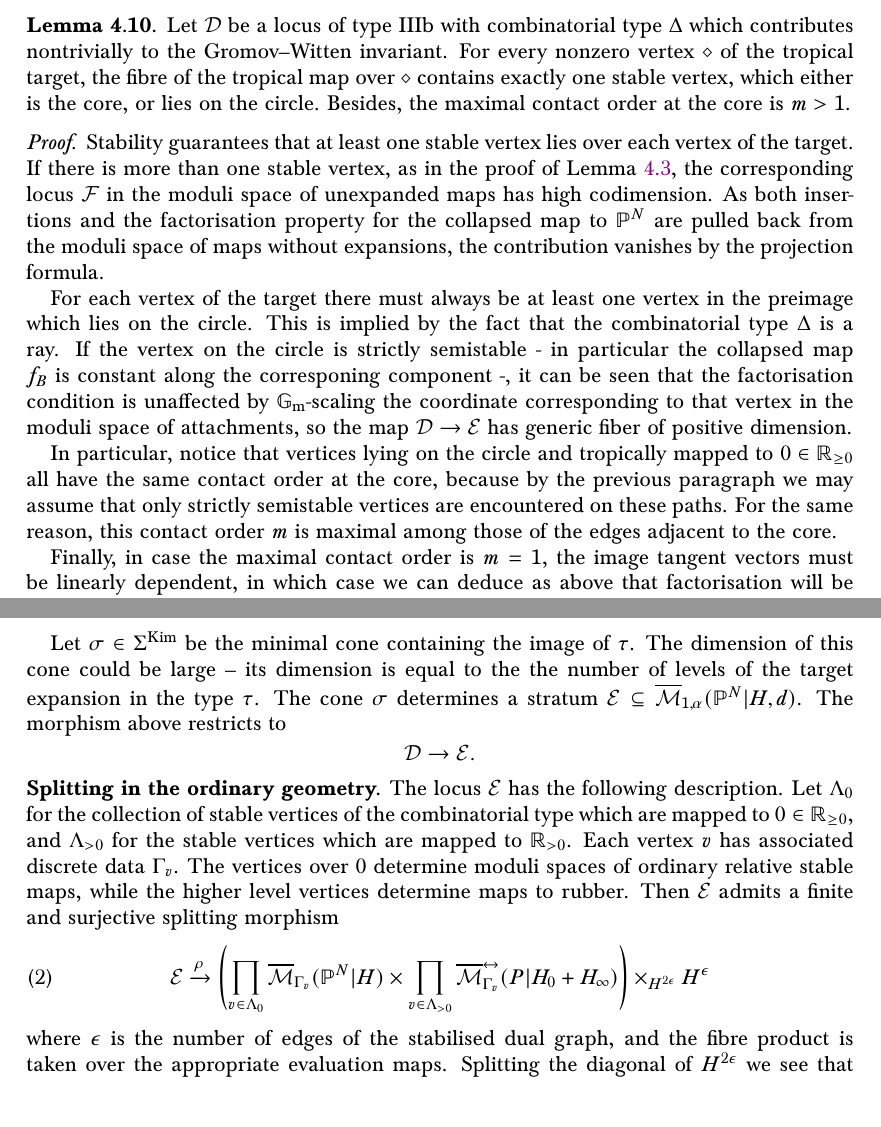
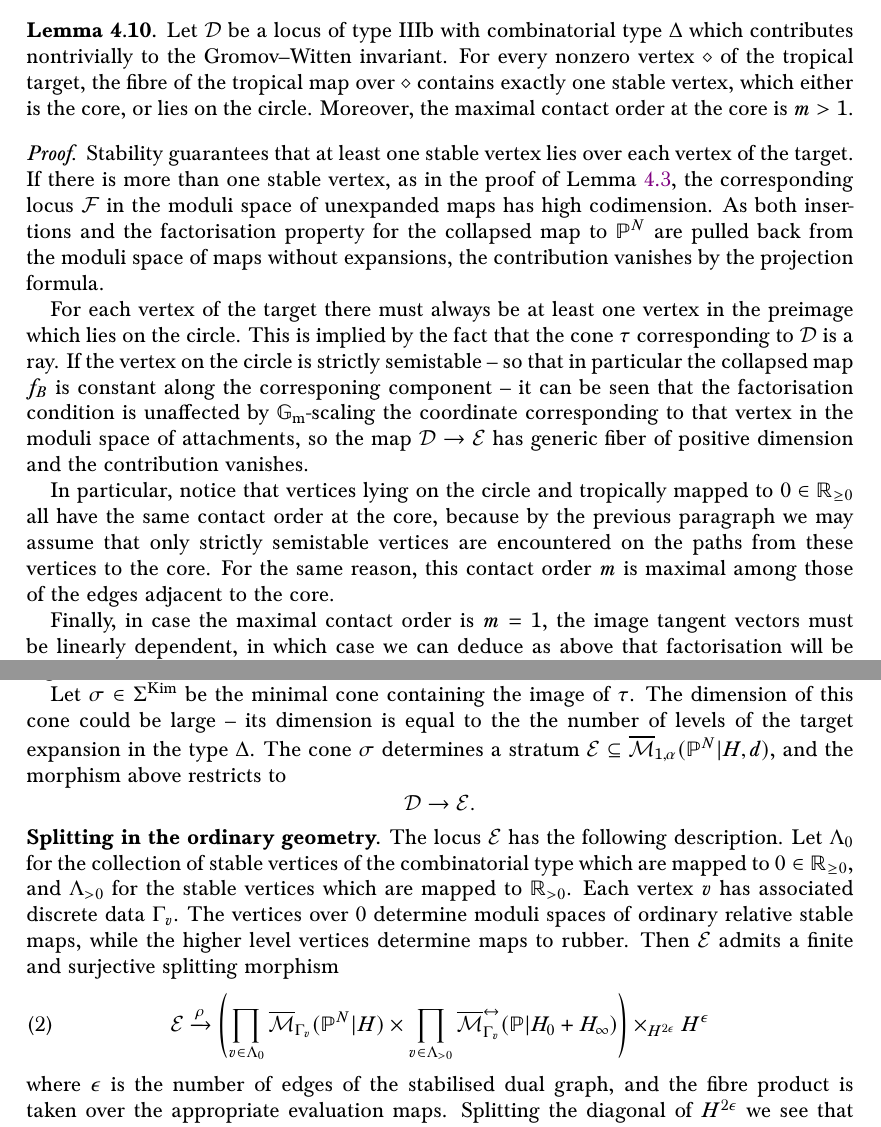
Before and after one commit to navidnabijou/Genus-One-Relative-Radially-Aligned-Maps, a LaTeX paper (EllipticSingularitiesSplitting.tex): two parts of pages 18 and 19 of 35, joined at a grey line, cut so that both start at the same text. Compiled offline with pdfLaTeX.

Commit message:
minor changes

```diff
--- a/EllipticSingularitiesSplitting.tex
+++ b/EllipticSingularitiesSplitting.tex
@@ -792,21 +792,17 @@ We summarize that the contribution of each term $\lambda_\Dcal [\Dcal]$ is given
 
 \subsection{Recursive description of the divisors: type IIIb}\label{subsection C0 splitting} The treatment of the type I, II and IIIa cases above is a fairly straightforward extension of the ideas of Vakil and Gathmann (albeit updated with logarithmic and tropical technology, which streamlines the presentation and simplifies the proofs). The remaining type IIIb case, however, is entirely new. In this section we provide a recursive description of these boundary divisors. This constitutes the technical heart of the paper.
 
-\subsubsection{Possible combinatorial types} A boundary divisor $\Dcal \subseteq \Dcal_{1,\alpha,k}(\PP^N|H,d)$ is said to have \textit{type IIIb} if the core is assigned degree zero by the combinatorial type. Divisors of this type occur as principal components in compactified torus bundles over strata in the space of relative maps. As a result, their combinatorial types exhibit very degenerate behaviour. Precisely, over the generic point of such a divisor, the target may expand multiple times, and the source tropical curve need not be bipartite with a single interior vertex. We stress once again that such degenerate contributions are at the heart of the reduced theory and cannot be removed.
-
-
-
-We begin with the following lemma:
+\subsubsection{Possible combinatorial types} A boundary divisor $\Dcal \subseteq \Dcal_{1,\alpha,k}(\PP^N|H,d)$ is said to have \textit{type IIIb} if the core is assigned degree zero by the combinatorial type. Divisors of this type occur as principal components in compactified torus bundles over strata in the space of relative maps. As a result, their combinatorial types exhibit very degenerate behaviour. Precisely, over the generic point of such a divisor, the target may expand multiple times, and the source tropical curve need not be bipartite with a single interior vertex. We stress once again that such degenerate contributions are at the heart of the reduced theory and cannot be removed.  We begin with the following lemma:
 \begin{lemma} \label{lemma type C0 combinatorial types}
-Let $\Dcal$ be a locus of type IIIb with combinatorial type $\Delta$ which contributes nontrivially to the Gromov--Witten invariant. For every nonzero vertex $\diamond$ of the tropical target, the fibre of the tropical map over $\diamond$ contains exactly one stable vertex, which either is the core, or lies on the circle. Besides, the maximal contact order at the core is $m>1$.
+Let $\Dcal$ be a locus of type IIIb with combinatorial type $\Delta$ which contributes nontrivially to the Gromov--Witten invariant. For every nonzero vertex $\diamond$ of the tropical target, the fibre of the tropical map over $\diamond$ contains exactly one stable vertex, which either is the core, or lies on the circle. Moreover, the maximal contact order at the core is $m>1$.
 \end{lemma}
 
 \begin{proof}
 Stability guarantees that at least one stable vertex lies over each vertex of the target. If there is more than one stable vertex, as in the proof of Lemma \ref{lem:combs}, the corresponding locus $\Fcal$ in the moduli space of unexpanded maps has high codimension. As both insertions and the factorisation property for the collapsed map to $\mathbb P^N$ are pulled back from the moduli space of maps without expansions, the contribution vanishes by the projection formula.
 
-For each vertex of the target there must always be at least one vertex in the preimage which lies on the circle. This is implied by the fact that the combinatorial type $\Delta$ is a ray. If the vertex on the circle is strictly semistable - in particular the collapsed map $f_B$ is constant along the corresponing component -, it can be seen that the factorisation condition is unaffected by $\Gm$-scaling the coordinate corresponding to that vertex in the moduli space of attachments, so the map $\Dcal\to\Ecal$ has generic fiber of positive dimension.
-
-In particular, notice that vertices lying on the circle and tropically mapped to $0\in\mathbb R_{\geq0}$ all have the same contact order at the core, because by the previous paragraph we may assume that only strictly semistable vertices are encountered on these paths. For the same reason, this contact order $m$ is maximal among those of the edges adjacent to the core.
+For each vertex of the target there must always be at least one vertex in the preimage which lies on the circle. This is implied by the fact that the cone $\tau$ corresponding to $\Dcal$ is a ray. If the vertex on the circle is strictly semistable -- so that in particular the collapsed map $f_B$ is constant along the corresponing component -- it can be seen that the factorisation condition is unaffected by $\Gm$-scaling the coordinate corresponding to that vertex in the moduli space of attachments, so the map $\Dcal\to\Ecal$ has generic fiber of positive dimension and the contribution vanishes.
+
+In particular, notice that vertices lying on the circle and tropically mapped to $0\in\mathbb R_{\geq0}$ all have the same contact order at the core, because by the previous paragraph we may assume that only strictly semistable vertices are encountered on the paths from these vertices to the core. For the same reason, this contact order $m$ is maximal among those of the edges adjacent to the core.
 
 Finally, in case the maximal contact order is $m=1$, the image tangent vectors must be linearly dependent, in which case we can deduce as above that factorisation will be satisfied indepedently of the choice of alignment.
 \end{proof}
@@ -818,16 +814,16 @@ Finally, in case the maximal contact order is $m=1$, the image tangent vectors m
 \[
 \VZ_{1,\alpha}(\PP^N|H,d)\hookrightarrow \widetilde{\VZ}_{1,\alpha}(\PP^N|H,d)\to \overline\Mcal_{1,\alpha}(\PP^N|H,d).
 \]
-The first morphism is a closed embedding cut out by the two factorisation properties. The second morphism is a toroidal modification. Let $\tau \in \Sigma_{1,\alpha}(\PP^N|H,d)$ be the ray corresponding to $\Dcal \subseteq \VZ_{1,\alpha}(\PP^N|H,d)$, and to the virtual divisor $\widetilde \Dcal \subseteq \widetilde{\VZ}_{1,\alpha}(\PP^N|H,d)$. \medskip
-
-Let $\sigma \in \Sigma^{\Kim}$ be the minimal cone containing the image of $\tau$. The dimension of this cone could be large -- its dimension is equal to the the number of levels of the target expansion in the type $\tau$. The cone $\sigma$ determines a stratum $\Ecal \subseteq \ol\Mcal_{1,\alpha}(\PP^N|H,d)$. The morphism above restricts to
+The first morphism is a closed embedding cut out by the two factorisation properties. The second morphism is a toroidal modification. Let $\tau \in \Sigma_{1,\alpha}(\PP^N|H,d)$ be the ray corresponding to $\Dcal \subseteq \VZ_{1,\alpha}(\PP^N|H,d)$, and to the virtual divisor $\widetilde \Dcal \subseteq \widetilde{\VZ}_{1,\alpha}(\PP^N|H,d)$.
+
+Let $\sigma \in \Sigma^{\Kim}$ be the minimal cone containing the image of $\tau$. The dimension of this cone could be large -- its dimension is equal to the the number of levels of the target expansion in the type $\Delta$. The cone $\sigma$ determines a stratum $\Ecal \subseteq \ol\Mcal_{1,\alpha}(\PP^N|H,d)$, and the morphism above restricts to
 \[
 \Dcal \to \Ecal.
 \]
 
 \noindent
 {\bf Splitting in the ordinary geometry.} The locus $\Ecal$ has the following description. Let $\Lambda_0$ for the collection of stable vertices of the combinatorial type which are mapped to $0\in \RR_{\geq 0}$, and $\Lambda_{>0}$ for the stable vertices which are mapped to $\RR_{>0}$. Each vertex $v$ has associated discrete data $\Gamma_v$. The vertices over $0$ determine moduli spaces of ordinary relative stable maps, while the higher level vertices determine maps to rubber.  Then $\Ecal$ admits a finite and surjective splitting morphism
-\begin{equation}\label{IIIa fibre product} \Ecal \xrightarrow{\rho} \left( \prod_{v \in \Lambda_0} \ol\Mcal_{\Gamma_v}(\PP^N|H) \times \prod_{v \in \Lambda_{>0}} \ol\Mcal^{\leftrightarrow}_{\Gamma_v}(P|H_0+H_\infty) \right) \times_{H^{2\epsilon}} H^{\epsilon} \end{equation}
+\begin{equation}\label{IIIa fibre product} \Ecal \xrightarrow{\rho} \left( \prod_{v \in \Lambda_0} \ol\Mcal_{\Gamma_v}(\PP^N|H) \times \prod_{v \in \Lambda_{>0}} \ol\Mcal^{\leftrightarrow}_{\Gamma_v}(\mathbb{P}|H_0+H_\infty) \right) \times_{H^{2\epsilon}} H^{\epsilon} \end{equation}
 where $\epsilon$ is the number of edges of the stabilised dual graph, and the fibre product is taken over the appropriate evaluation maps. Splitting the diagonal of $H^{2\epsilon}$ we see that tautological integrals over $\Ecal$ are completely determined in terms of integrals over moduli spaces with ``smaller'' combinatorial data.\medskip
 
 \noindent
```
Also changed, not shown: EllipticSingularitiesSplitting.pdf, EllipticSingularitiesSplitting.tex (9 more changed lines).
